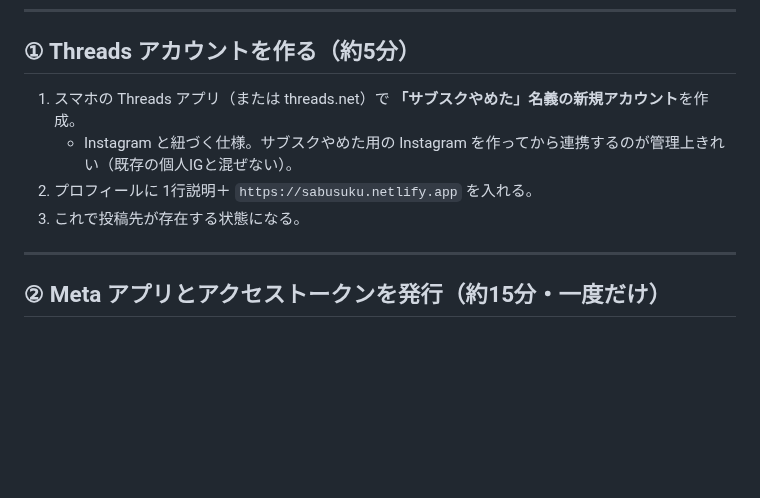
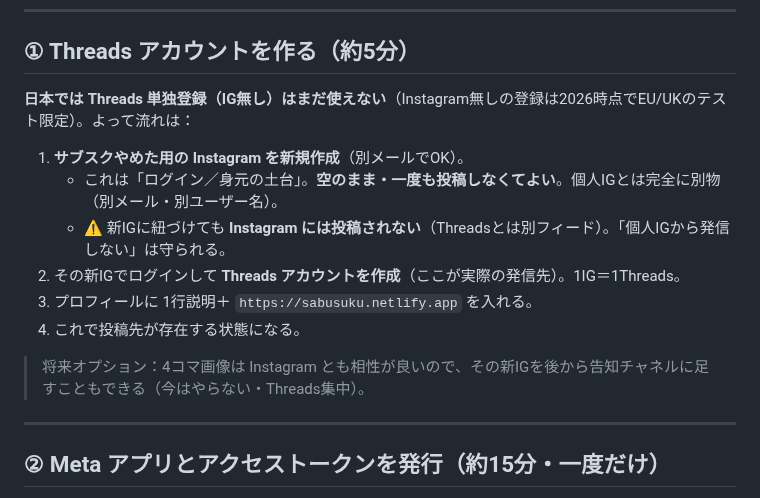
Before and after one commit to toshioshintani-sys/subsuku-yameta-web, a Markdown page: docs/THREADS_AUTOPOST_SETUP.md, the part around the change. Drawn GitHub-style; blank space fills up the shorter version.

Commit message:
docs(threads): 日本ではIG無しThreads登録不可を正確化（新IG作成→Threadsの流れ・IGには投稿されない旨）
Co-Authored-By: Claude Opus 4.8 (1M context) <noreply@anthropic.com>

```diff
--- a/docs/THREADS_AUTOPOST_SETUP.md
+++ b/docs/THREADS_AUTOPOST_SETUP.md
@@ -27,10 +27,16 @@
 
 ## ① Threads アカウントを作る（約5分）
 
-1. スマホの Threads アプリ（または threads.net）で **「サブスクやめた」名義の新規アカウント**を作成。
-   - Instagram と紐づく仕様。サブスクやめた用の Instagram を作ってから連携するのが管理上きれい（既存の個人IGと混ぜない）。
-2. プロフィールに 1行説明＋ `https://sabusuku.netlify.app` を入れる。
-3. これで投稿先が存在する状態になる。
+**日本では Threads 単独登録（IG無し）はまだ使えない**（Instagram無しの登録は2026時点でEU/UKのテスト限定）。よって流れは：
+
+1. **サブスクやめた用の Instagram を新規作成**（別メールでOK）。
+   - これは「ログイン／身元の土台」。**空のまま・一度も投稿しなくてよい**。個人IGとは完全に別物（別メール・別ユーザー名）。
+   - ⚠ 新IGに紐づけても **Instagram には投稿されない**（Threadsとは別フィード）。「個人IGから発信しない」は守られる。
+2. その新IGでログインして **Threads アカウントを作成**（ここが実際の発信先）。1IG＝1Threads。
+3. プロフィールに 1行説明＋ `https://sabusuku.netlify.app` を入れる。
+4. これで投稿先が存在する状態になる。
+
+> 将来オプション：4コマ画像は Instagram とも相性が良いので、その新IGを後から告知チャネルに足すこともできる（今はやらない・Threads集中）。
 
 ---
 
```
